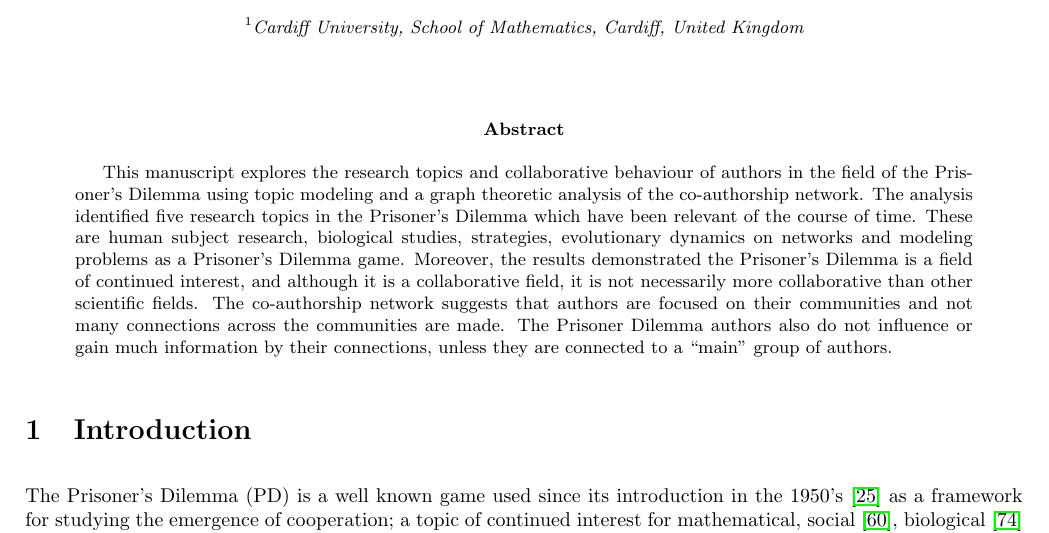
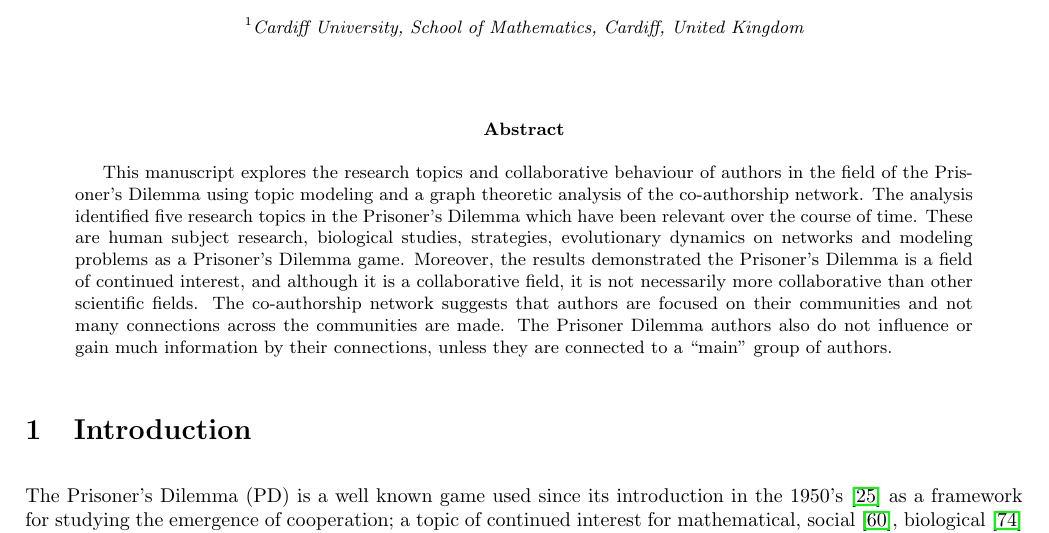
Before and after one commit to Nikoleta-v3/bibliometric-study-of-the-prisoners-dilemma, a LaTeX paper (main.tex): part of page 1 of 23, cut so that both start at the same text. Compiled offline with pdfLaTeX; a LaTeX package or settings file that is missing is left out.

Commit message:
correct type
To discuss with Vince, in case it is an English thing I do not
understand.

```diff
--- a/main.tex
+++ b/main.tex
@@ -64,7 +64,7 @@ the field of the Iterated Prisoner's Dilemma}
 This manuscript explores the research topics and collaborative behaviour of
 authors in the field of the Prisoner's Dilemma using topic modeling and a graph
 theoretic analysis of the co-authorship network. The analysis identified five
-research topics in the Prisoner's Dilemma which have been relevant of the course
+research topics in the Prisoner's Dilemma which have been relevant over the course
 of time. These are human subject research, biological studies, strategies,
 evolutionary dynamics on networks and modeling problems as a Prisoner's Dilemma
 game. Moreover, the results demonstrated the Prisoner's Dilemma is a field of
```
